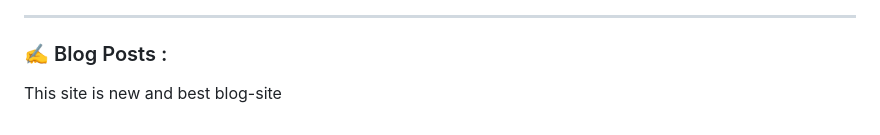
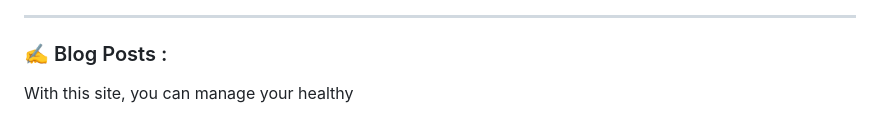
Before and after one commit to Otabek-creator/Healthy-life, a Markdown page: README.md, the part around the change. Rendered like a GitHub page.

```diff
--- a/README.md
+++ b/README.md
@@ -66,5 +66,5 @@ I am a Backend Developer <img src="https://media.giphy.com/media/WUlplcMpOCEmTGB
 ### :writing_hand: Blog Posts :
 
 <!-- BLOG-POST-LIST:START -->
-This site is new and best blog-site
+With this site, you can manage your healthy
 <!-- BLOG-POST-LIST:END -->
```
